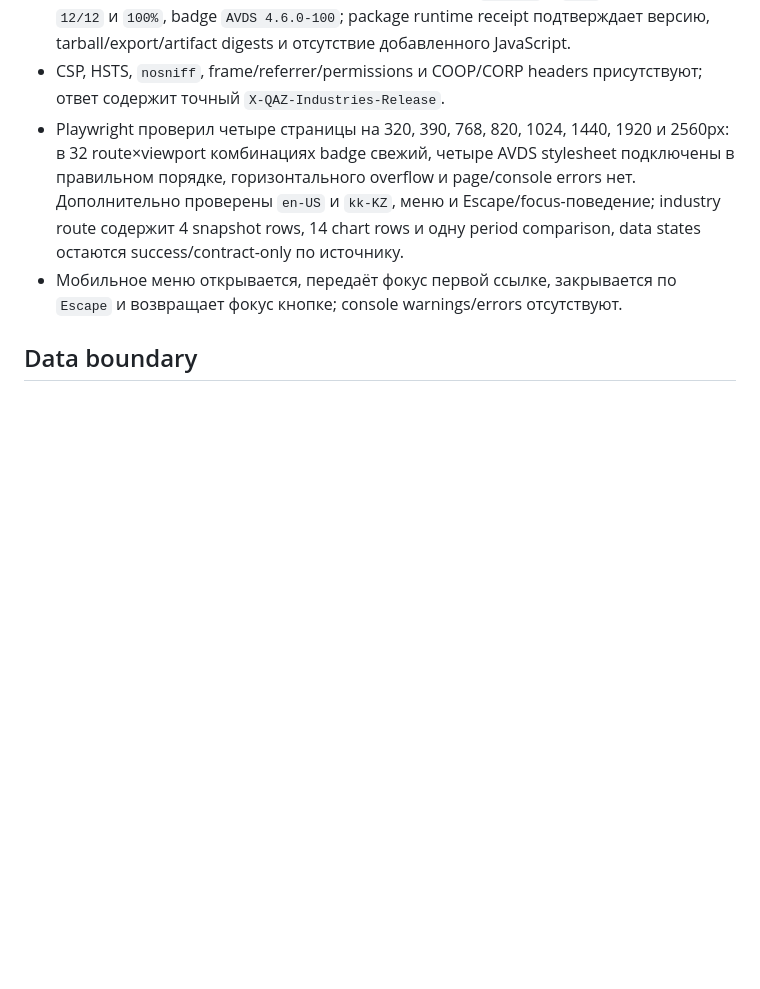
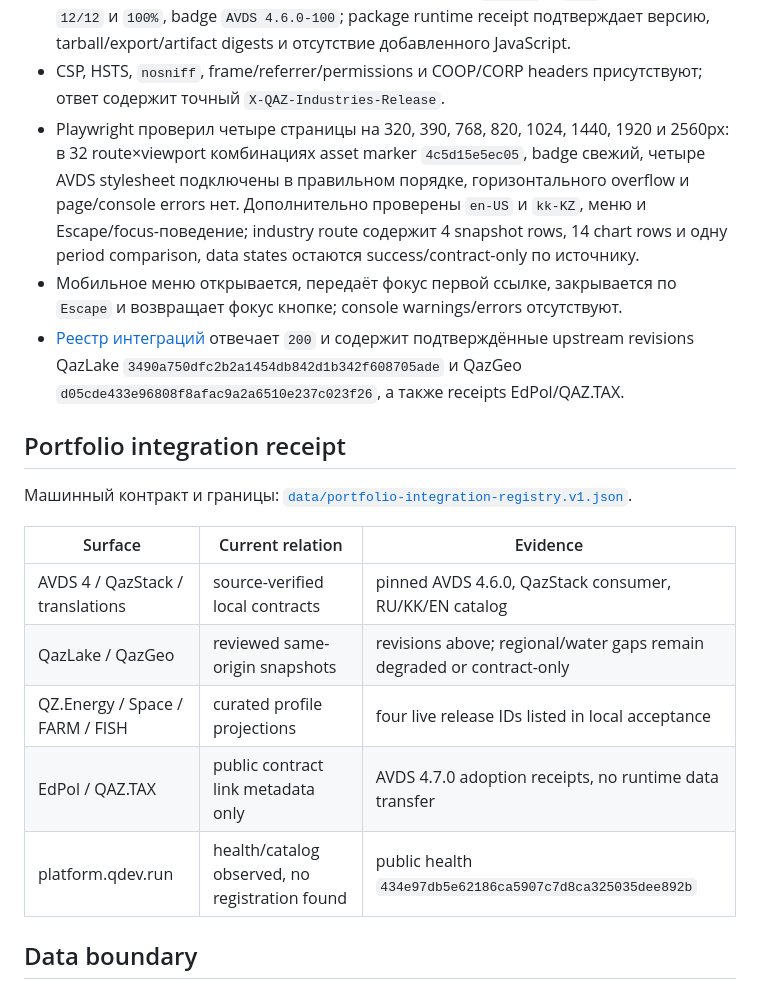
Before and after one commit to belilovsky/qaz-industries, a Markdown page: docs/current-release.md, the part around one of its changes. Drawn GitHub-style; blank space fills up the shorter version.

```diff
--- a/docs/current-release.md
+++ b/docs/current-release.md
@@ -66,14 +75,30 @@
 - CSP, HSTS, `nosniff`, frame/referrer/permissions и COOP/CORP headers
   присутствуют; ответ содержит точный `X-QAZ-Industries-Release`.
 - Playwright проверил четыре страницы на 320, 390, 768, 820, 1024, 1440,
-  1920 и 2560px: в 32 route×viewport комбинациях badge свежий, четыре AVDS
-  stylesheet подключены в правильном порядке, горизонтального overflow и
-  page/console errors нет. Дополнительно проверены `en-US` и `kk-KZ`, меню и
+  1920 и 2560px: в 32 route×viewport комбинациях asset marker `4c5d15e5ec05`,
+  badge свежий, четыре AVDS stylesheet подключены в правильном порядке,
+  горизонтального overflow и page/console errors нет. Дополнительно проверены `en-US` и `kk-KZ`, меню и
   Escape/focus-поведение; industry route содержит 4 snapshot rows, 14 chart
   rows и одну period comparison, data states остаются success/contract-only по
   источнику.
 - Мобильное меню открывается, передаёт фокус первой ссылке, закрывается по
   `Escape` и возвращает фокус кнопке; console warnings/errors отсутствуют.
+- [Реестр интеграций](https://qaz.industries/data/portfolio-integration-registry.v1.json)
+  отвечает `200` и содержит подтверждённые upstream revisions QazLake
+  `3490a750dfc2b2a1454db842d1b342f608705ade` и QazGeo
+  `d05cde433e96808f8afac9a2a6510e237c023f26`, а также receipts EdPol/QAZ.TAX.
+
+## Portfolio integration receipt
+
+Машинный контракт и границы: [`data/portfolio-integration-registry.v1.json`](../data/portfolio-integration-registry.v1.json).
+
+| Surface | Current relation | Evidence |
+|---|---|---|
+| AVDS 4 / QazStack / translations | source-verified local contracts | pinned AVDS 4.6.0, QazStack consumer, RU/KK/EN catalog |
+| QazLake / QazGeo | reviewed same-origin snapshots | revisions above; regional/water gaps remain degraded or contract-only |
+| QZ.Energy / Space / FARM / FISH | curated profile projections | four live release IDs listed in local acceptance |
+| EdPol / QAZ.TAX | public contract link metadata only | AVDS 4.7.0 adoption receipts, no runtime data transfer |
+| platform.qdev.run | health/catalog observed, no registration found | public health `434e97db5e62186ca5907c7d8ca325035dee892b` |
 
 ## Data boundary
 
```
Also changed, not shown: other parts of docs/current-release.md (+17 -8 lines).
